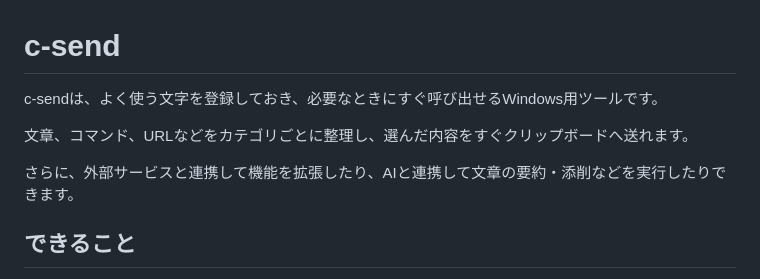
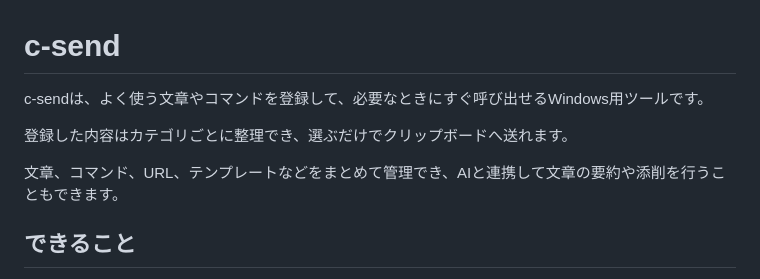
Before and after one commit to NaruSue/c-send, a Markdown page: README.md, the part around the change. Rendered like a GitHub page.

Commit message:
docs: improve README opening description

```diff
--- a/README.md
+++ b/README.md
@@ -1,10 +1,10 @@
 # c-send
 
-c-sendは、よく使う文字を登録しておき、必要なときにすぐ呼び出せるWindows用ツールです。
+c-sendは、よく使う文章やコマンドを登録して、必要なときにすぐ呼び出せるWindows用ツールです。
 
-文章、コマンド、URLなどをカテゴリごとに整理し、選んだ内容をすぐクリップボードへ送れます。
+登録した内容はカテゴリごとに整理でき、選ぶだけでクリップボードへ送れます。
 
-さらに、外部サービスと連携して機能を拡張したり、AIと連携して文章の要約・添削などを実行したりできます。
+文章、コマンド、URL、テンプレートなどをまとめて管理でき、AIと連携して文章の要約や添削を行うこともできます。
 
 ## できること
 
```
